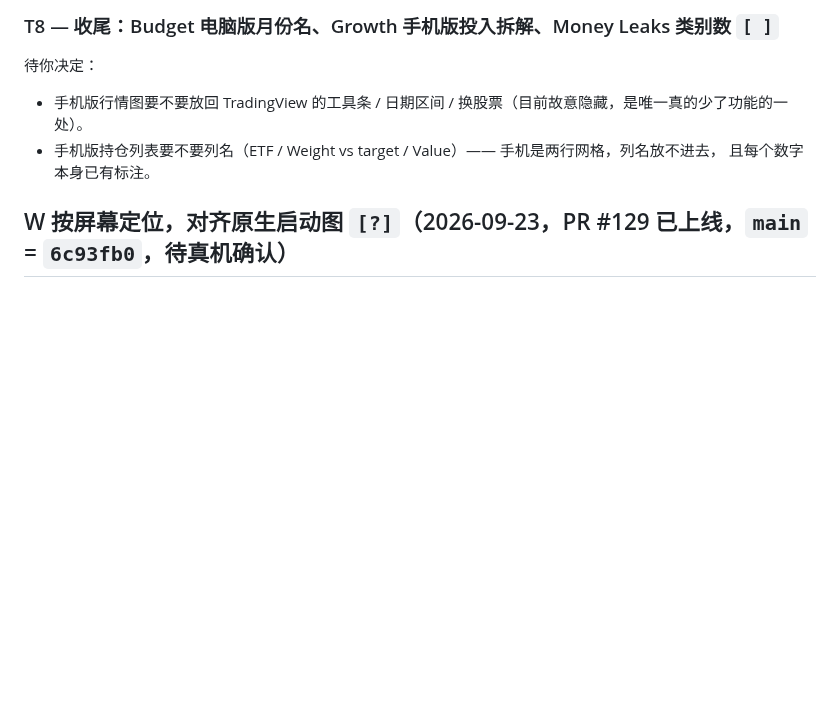
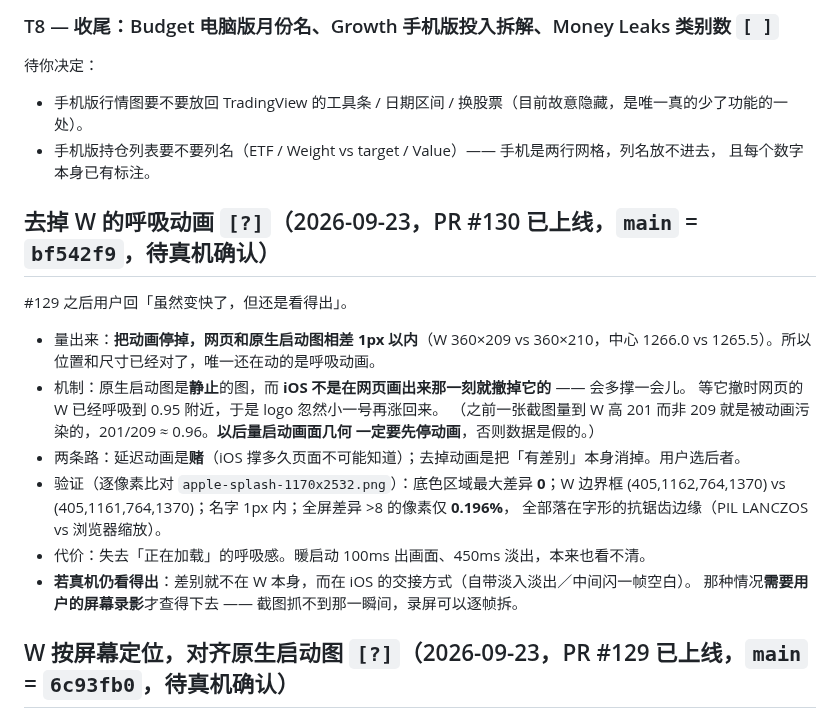
Before and after one commit to geebeng1013-m4/Personal-Wealth-OS, a Markdown page: personal-wealth-os/PLAN.md, the part around the change. Drawn GitHub-style; blank space fills up the shorter version.

```diff
--- a/personal-wealth-os/PLAN.md
+++ b/personal-wealth-os/PLAN.md
@@ -37,6 +37,24 @@ https://claude.ai/artifact/3URvhvbo6ND7gyp8GcdhwY（14 页，1280×900 vs 390×8
 - 手机版行情图要不要放回 TradingView 的工具条 / 日期区间 / 换股票（目前故意隐藏，是唯一真的少了功能的一处）。
 - 手机版持仓列表要不要列名（ETF / Weight vs target / Value）—— 手机是两行网格，列名放不进去，
   且每个数字本身已有标注。
+
+## 去掉 W 的呼吸动画  `[?]`（2026-09-23，PR #130 已上线，`main` = `bf542f9`，**待真机确认**）
+
+#129 之后用户回「虽然变快了，但还是看得出」。
+
+- 量出来：**把动画停掉，网页和原生启动图相差 1px 以内**（W 360×209 vs 360×210，中心 1266.0 vs
+  1265.5）。所以位置和尺寸已经对了，唯一还在动的是呼吸动画。
+- 机制：原生启动图是**静止**的图，而 **iOS 不是在网页画出来那一刻就撤掉它的** —— 会多撑一会儿。
+  等它撤时网页的 W 已经呼吸到 0.95 附近，于是 logo 忽然小一号再涨回来。
+  （之前一张截图量到 W 高 201 而非 209 就是被动画污染的，201/209 ≈ 0.96。**以后量启动画面几何
+  一定要先停动画**，否则数据是假的。）
+- 两条路：延迟动画是**赌**（iOS 撑多久页面不可能知道）；去掉动画是把「有差别」本身消掉。用户选后者。
+- 验证（逐像素比对 `apple-splash-1170x2532.png`）：底色区域最大差异 **0**；W 边界框
+  (405,1162,764,1370) vs (405,1161,764,1370)；名字 1px 内；全屏差异 >8 的像素仅 **0.196%**，
+  全部落在字形的抗锯齿边缘（PIL LANCZOS vs 浏览器缩放）。
+- 代价：失去「正在加载」的呼吸感。暖启动 100ms 出画面、450ms 淡出，本来也看不清。
+- **若真机仍看得出**：差别就不在 W 本身，而在 iOS 的交接方式（自带淡入淡出／中间闪一帧空白）。
+  那种情况**需要用户的屏幕录影**才查得下去 —— 截图抓不到那一瞬间，录屏可以逐帧拆。
 
 ## W 按屏幕定位，对齐原生启动图  `[?]`（2026-09-23，PR #129 已上线，`main` = `6c93fb0`，**待真机确认**）
 
```
Also changed, not shown: personal-wealth-os/PROGRESS.md (+20 -1 lines).
